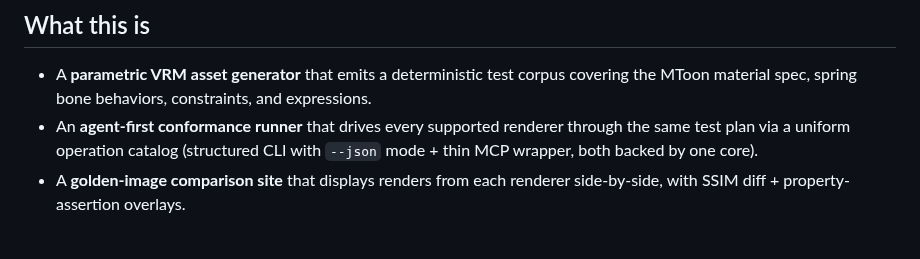
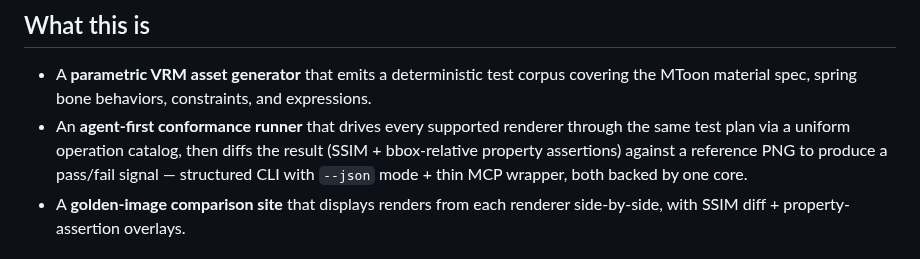
Before and after one commit to arkavo-org/vrm-conformance, a Markdown page: README.md, the part around the change. Drawn GitHub-style.

```diff
--- a/README.md
+++ b/README.md
@@ -9,7 +9,7 @@ Cross-renderer conformance and render-fidelity infrastructure for the [VRM 1.0](
 ## What this is
 
 - A **parametric VRM asset generator** that emits a deterministic test corpus covering the MToon material spec, spring bone behaviors, constraints, and expressions.
-- An **agent-first conformance runner** that drives every supported renderer through the same test plan via a uniform operation catalog (structured CLI with `--json` mode + thin MCP wrapper, both backed by one core).
+- An **agent-first conformance runner** that drives every supported renderer through the same test plan via a uniform operation catalog, then diffs the result (SSIM + bbox-relative property assertions) against a reference PNG to produce a pass/fail signal — structured CLI with `--json` mode + thin MCP wrapper, both backed by one core.
 - A **golden-image comparison site** that displays renders from each renderer side-by-side, with SSIM diff + property-assertion overlays.
 
 ## What this is not
```
Also changed, not shown: docs/operation-contract.md (+30 -0 lines).
